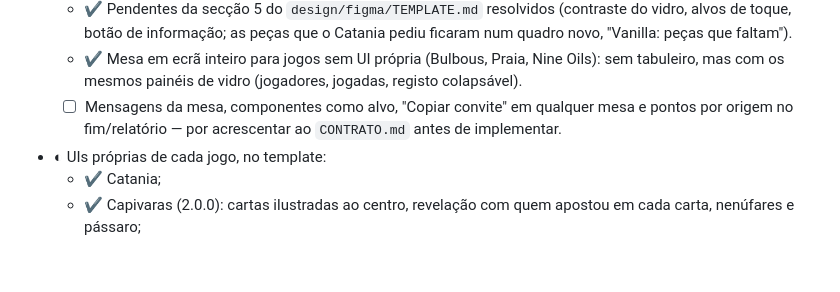
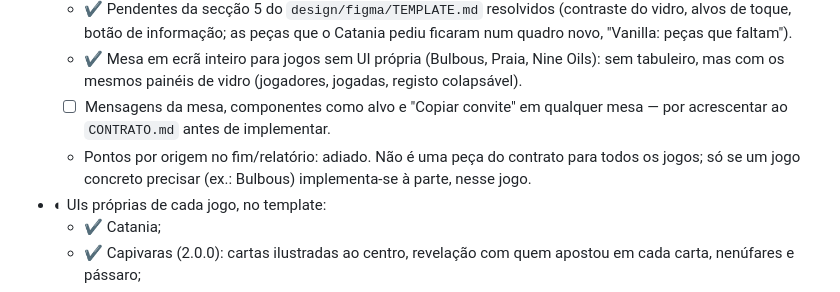
Before and after one commit to dferreiramarques/bitnik-platform, a Markdown page: docs/ROADMAP.md, the part around the change. GitHub-like rendering; blank space fills up the shorter version.

```diff
--- a/docs/ROADMAP.md
+++ b/docs/ROADMAP.md
@@ -87,7 +87,8 @@ Por fazer:
 - ◐ UI genérica com o desenho do template (ADR-014):
   - ✔ Pendentes da secção 5 do `design/figma/TEMPLATE.md` resolvidos (contraste do vidro, alvos de toque, botão de informação; as peças que o Catania pediu ficaram num quadro novo, "Vanilla: peças que faltam").
   - ✔ Mesa em ecrã inteiro para jogos sem UI própria (Bulbous, Praia, Nine Oils): sem tabuleiro, mas com os mesmos painéis de vidro (jogadores, jogadas, registo colapsável).
-  - ☐ Mensagens da mesa, componentes como alvo, "Copiar convite" em qualquer mesa e pontos por origem no fim/relatório — por acrescentar ao `CONTRATO.md` antes de implementar.
+  - ☐ Mensagens da mesa, componentes como alvo e "Copiar convite" em qualquer mesa — por acrescentar ao `CONTRATO.md` antes de implementar.
+  - Pontos por origem no fim/relatório: adiado. Não é uma peça do contrato para todos os jogos; só se um jogo concreto precisar (ex.: Bulbous) implementa-se à parte, nesse jogo.
 - ◐ UIs próprias de cada jogo, no template:
   - ✔ Catania;
   - ✔ Capivaras (2.0.0): cartas ilustradas ao centro, revelação com quem apostou em cada carta, nenúfares e pássaro;
```
Also changed, not shown: docs/DECISOES.md (+3 -2 lines).
